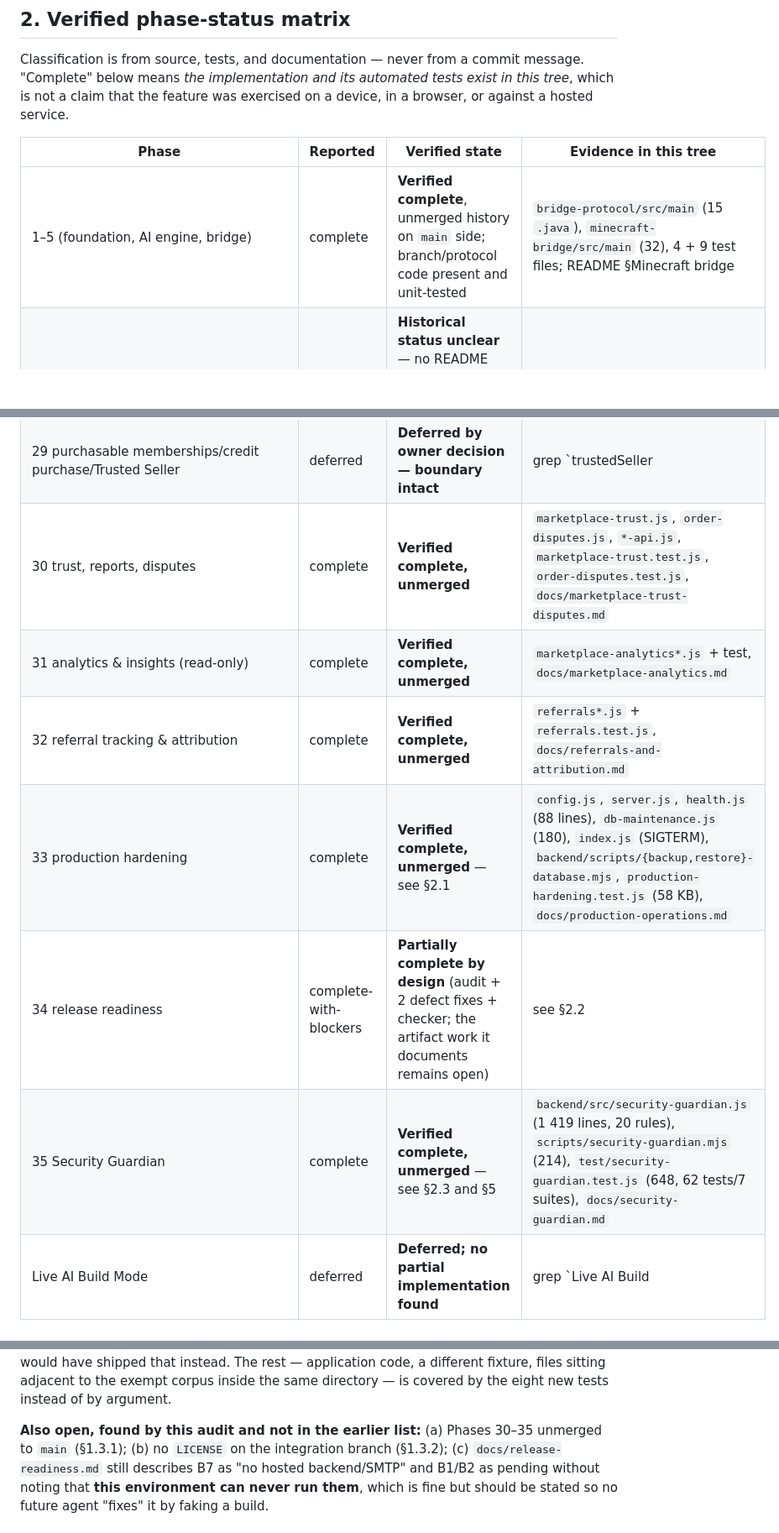
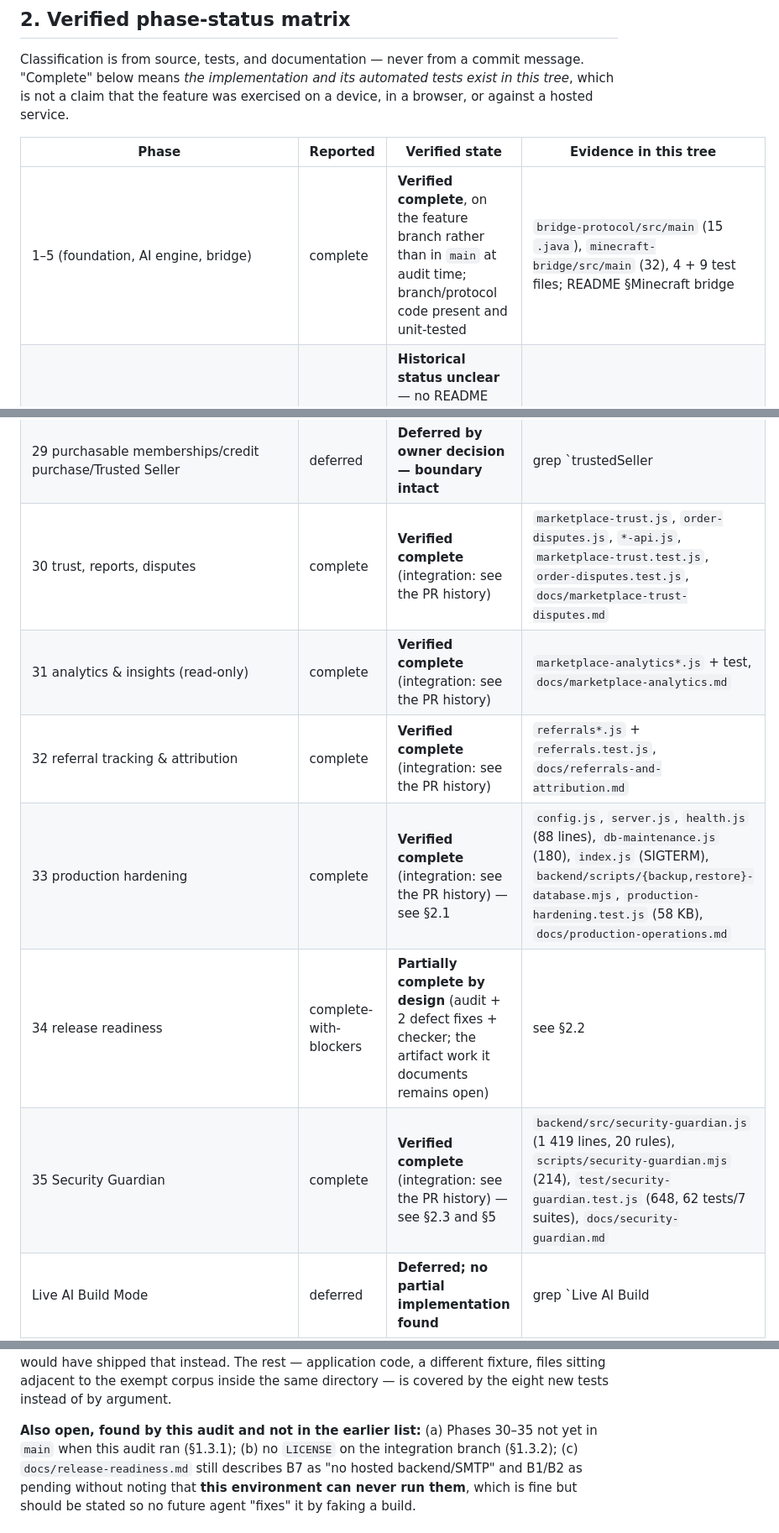
Before and after one commit to cybervault-Hacky/Craftmind-, a Markdown page: docs/roadmap-audit.md, 3 parts joined by grey strips. Shown at 84% size. Rendered like a GitHub page; blank space fills up the shorter version.

Commit message:
docs: state audit results without asserting an integration state
Six rows of the phase table read "Verified complete, unmerged". The verification is permanent; the second half
flips the instant the pull request merges, which is the class of claim this audit exists to catch. The rows now
record what was verified and point at the PR history for integration state, and the open-items line says what was
true when the audit ran rather than leaving a status that silently goes stale.

Co-authored-by: arena-agent <297053741+arena-agent@users.noreply.github.com>

```diff
--- a/docs/roadmap-audit.md
+++ b/docs/roadmap-audit.md
@@ -72,7 +72,7 @@ device, in a browser, or against a hosted service.
 
 | Phase | Reported | Verified state | Evidence in this tree |
 | --- | --- | --- | --- |
-| 1–5 (foundation, AI engine, bridge) | complete | **Verified complete**, unmerged history on `main` side; branch/protocol code present and unit-tested | `bridge-protocol/src/main` (15 `.java`), `minecraft-bridge/src/main` (32), 4 + 9 test files; README §Minecraft bridge |
+| 1–5 (foundation, AI engine, bridge) | complete | **Verified complete**, on the feature branch rather than in `main` at audit time; branch/protocol code present and unit-tested | `bridge-protocol/src/main` (15 `.java`), `minecraft-bridge/src/main` (32), 4 + 9 test files; README §Minecraft bridge |
 | 6 | — | **Historical status unclear** — no README section, no commit subject naming it, no dedicated module found | searched `README.md`, `docs/*.md`, commit index |
 | 7 (public video references) | complete | **Verified complete** | README §"Phase 7", `app/.../data/ai/` reference pipeline, backend tests |
 | 8 (v1.0.0 release prep) | complete | **Verified complete as preparation**; release NOT performed (correctly) | `RELEASE_NOTES_v1.0.0.md`, `RELEASE_CHECKLIST.md` (all items still open), `scripts/verify-release-apk.sh` |
@@ -86,12 +86,12 @@ device, in a browser, or against a hosted service.
 | 23–27 | complete | **Verified complete** (creator capability, onboarding, listings, hire-a-builder, order lifecycle) | `creator-profiles.js`, `marketplace-listings.js`, `hire-jobs.js`, `order-lifecycle.js` + one test file each; README §"note on numbering" |
 | 28 payments/commissions/refunds/payouts | deferred | **Deferred by owner decision — boundary intact** | no route, service, or client path: grep for `charge|stripe|paypal|payout` over `backend/src`, `website/assets`, `app/src/main` → **0 hits**; adapters answer `NO_BACKEND_IMPLEMENTED` |
 | 29 purchasable memberships/credit purchase/Trusted Seller | deferred | **Deferred by owner decision — boundary intact** | grep `trustedSeller|trusted_seller` → **0 hits** in code; `referrals.js:48` states "no payout, no commission, no subscription, no entitlement, and no balance. Phases 28-29 stay deferred." |
-| 30 trust, reports, disputes | complete | **Verified complete, unmerged** | `marketplace-trust.js`, `order-disputes.js`, `*-api.js`, `marketplace-trust.test.js`, `order-disputes.test.js`, `docs/marketplace-trust-disputes.md` |
-| 31 analytics & insights (read-only) | complete | **Verified complete, unmerged** | `marketplace-analytics*.js` + test, `docs/marketplace-analytics.md` |
-| 32 referral tracking & attribution | complete | **Verified complete, unmerged** | `referrals*.js` + `referrals.test.js`, `docs/referrals-and-attribution.md` |
-| 33 production hardening | complete | **Verified complete, unmerged** — see §2.1 | `config.js`, `server.js`, `health.js` (88 lines), `db-maintenance.js` (180), `index.js` (SIGTERM), `backend/scripts/{backup,restore}-database.mjs`, `production-hardening.test.js` (58 KB), `docs/production-operations.md` |
+| 30 trust, reports, disputes | complete | **Verified complete** (integration: see the PR history) | `marketplace-trust.js`, `order-disputes.js`, `*-api.js`, `marketplace-trust.test.js`, `order-disputes.test.js`, `docs/marketplace-trust-disputes.md` |
+| 31 analytics & insights (read-only) | complete | **Verified complete** (integration: see the PR history) | `marketplace-analytics*.js` + test, `docs/marketplace-analytics.md` |
+| 32 referral tracking & attribution | complete | **Verified complete** (integration: see the PR history) | `referrals*.js` + `referrals.test.js`, `docs/referrals-and-attribution.md` |
+| 33 production hardening | complete | **Verified complete** (integration: see the PR history) — see §2.1 | `config.js`, `server.js`, `health.js` (88 lines), `db-maintenance.js` (180), `index.js` (SIGTERM), `backend/scripts/{backup,restore}-database.mjs`, `production-hardening.test.js` (58 KB), `docs/production-operations.md` |
 | 34 release readiness | complete-with-blockers | **Partially complete by design** (audit + 2 defect fixes + checker; the artifact work it documents remains open) | see §2.2 |
-| 35 Security Guardian | complete | **Verified complete, unmerged** — see §2.3 and §5 | `backend/src/security-guardian.js` (1 419 lines, 20 rules), `scripts/security-guardian.mjs` (214), `test/security-guardian.test.js` (648, 62 tests/7 suites), `docs/security-guardian.md` |
+| 35 Security Guardian | complete | **Verified complete** (integration: see the PR history) — see §2.3 and §5 | `backend/src/security-guardian.js` (1 419 lines, 20 rules), `scripts/security-guardian.mjs` (214), `test/security-guardian.test.js` (648, 62 tests/7 suites), `docs/security-guardian.md` |
 | Live AI Build Mode | deferred | **Deferred; no partial implementation found** | grep `Live AI Build|liveAiBuild|LIVE_BUILD` → 0 hits |
 
 ### 2.1 Phase 33 — re-verified in source and by execution
@@ -196,7 +196,7 @@ the literal was assembled at runtime the way the Guardian's suite already does i
 "does the corpus stop complaining" would have shipped that instead. The rest — application code, a different fixture, files sitting adjacent to the exempt corpus inside
 the same directory — is covered by the eight new tests instead of by argument.
 
-**Also open, found by this audit and not in the earlier list:** (a) Phases 30–35 unmerged to `main` (§1.3.1);
+**Also open, found by this audit and not in the earlier list:** (a) Phases 30–35 not yet in `main` when this audit ran (§1.3.1);
 (b) no `LICENSE` on the integration branch (§1.3.2); (c) `docs/release-readiness.md` still describes B7 as
 "no hosted backend/SMTP" and B1/B2 as pending without noting that **this environment can never run them**, which is
 fine but should be stated so no future agent "fixes" it by faking a build.
```
